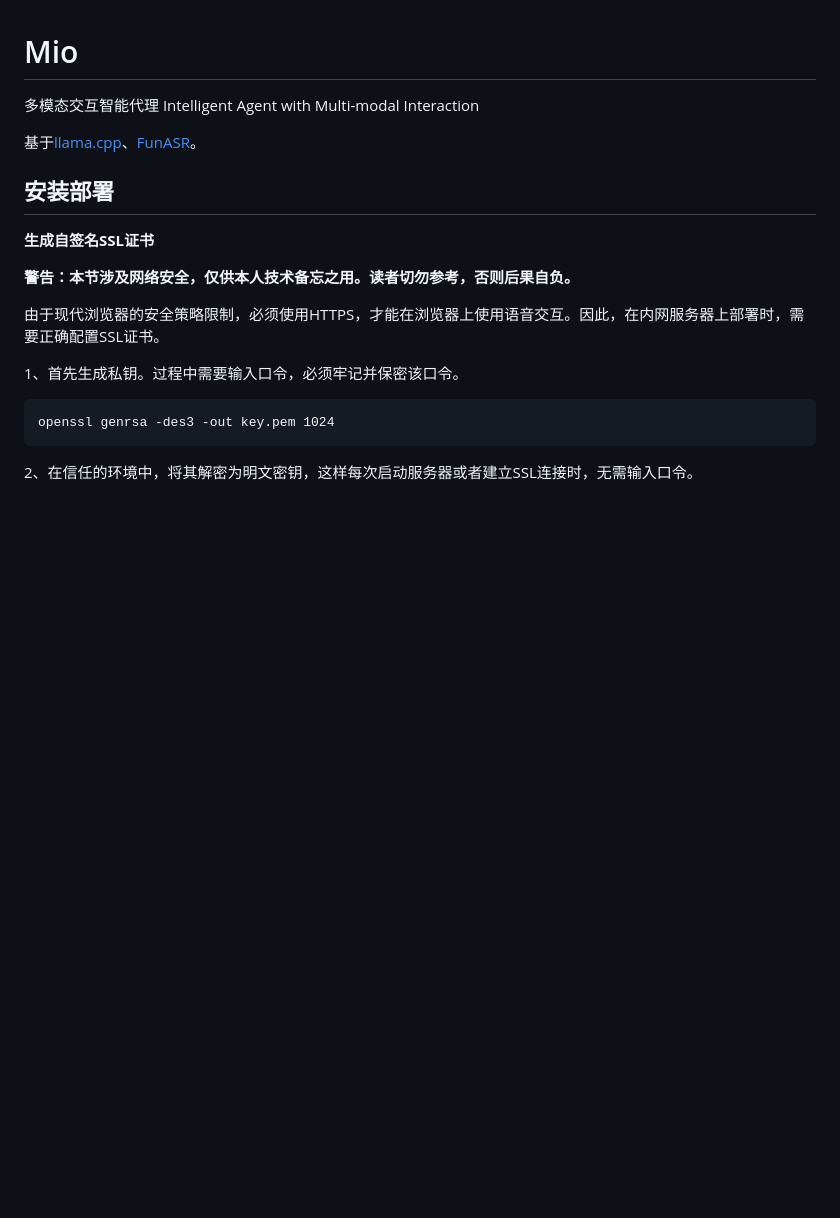
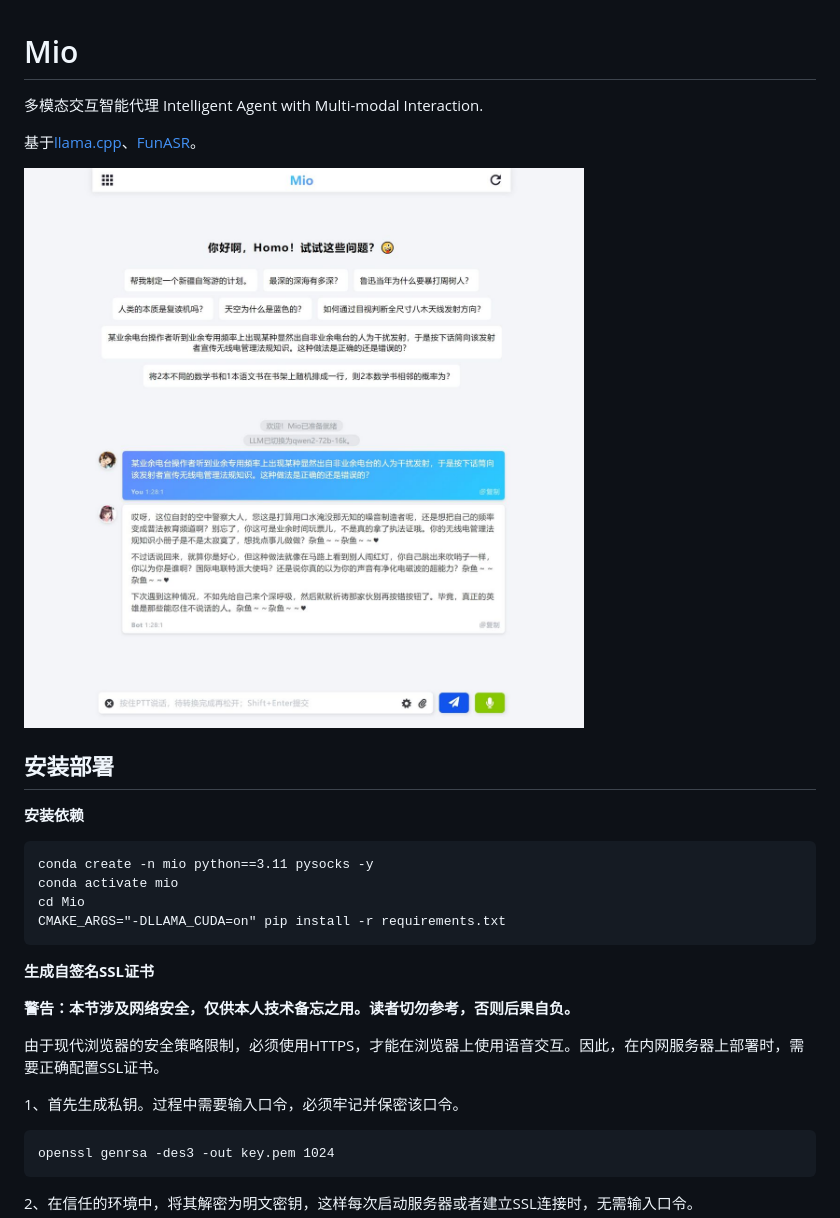
Before and after one commit to bd4sur/Mio, a Markdown page: README.md, the part around the change. GitHub-like rendering; pictures changed too: res/mio.jpg (added); blank space fills up the shorter version.

````diff
--- a/README.md
+++ b/README.md
@@ -1,10 +1,21 @@
 # Mio
 
-多模态交互智能代理 Intelligent Agent with Multi-modal Interaction
+多模态交互智能代理 Intelligent Agent with Multi-modal Interaction.
 
 基于[llama.cpp](https://github.com/ggerganov/llama.cpp)、[FunASR](https://github.com/alibaba-damo-academy/FunASR)。
 
+![ ](./res/mio.jpg)
+
 ## 安装部署
+
+**安装依赖**
+
+```
+conda create -n mio python==3.11 pysocks -y
+conda activate mio
+cd Mio
+CMAKE_ARGS="-DLLAMA_CUDA=on" pip install -r requirements.txt
+```
 
 **生成自签名SSL证书**
 
````
Also changed, not shown: 2 other files.
